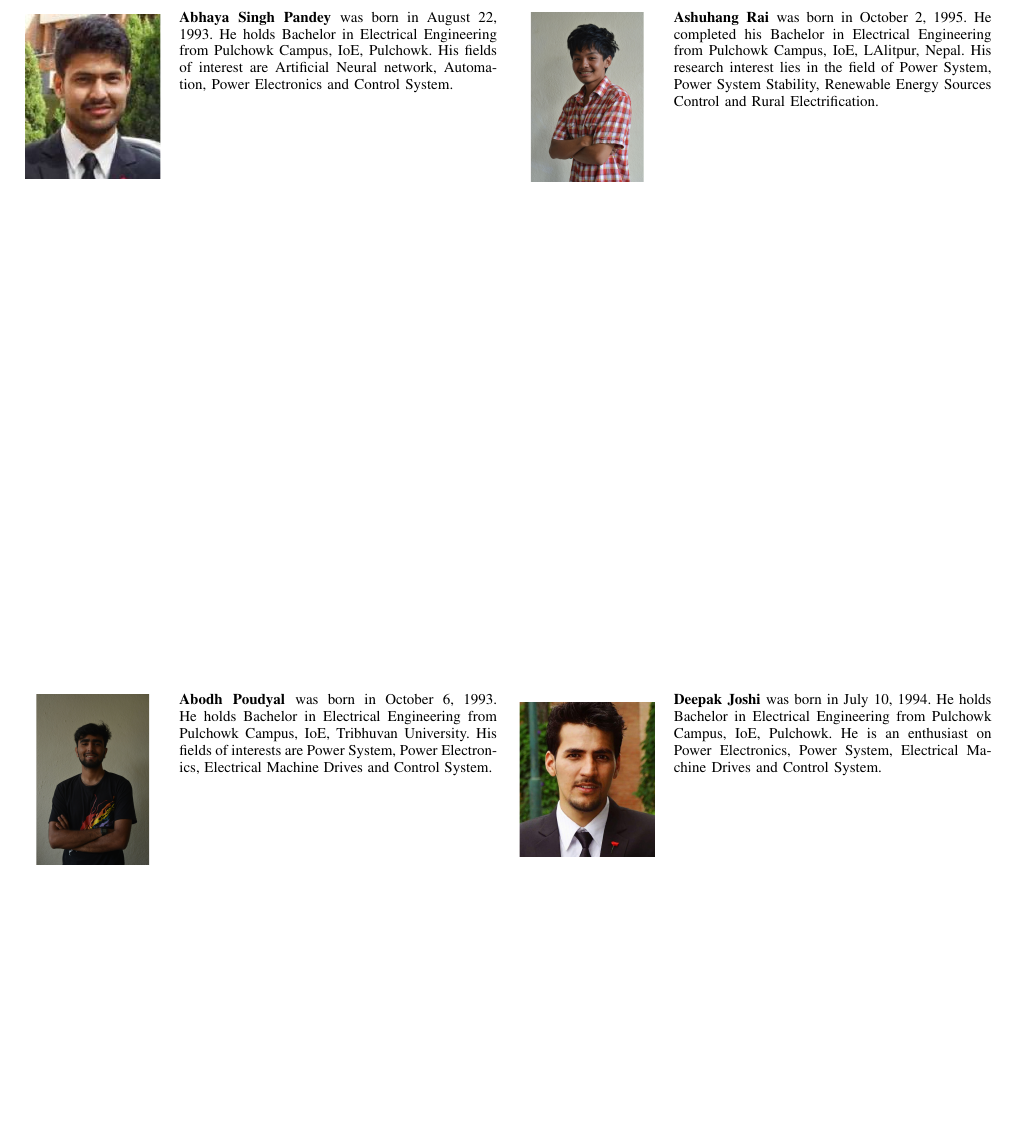
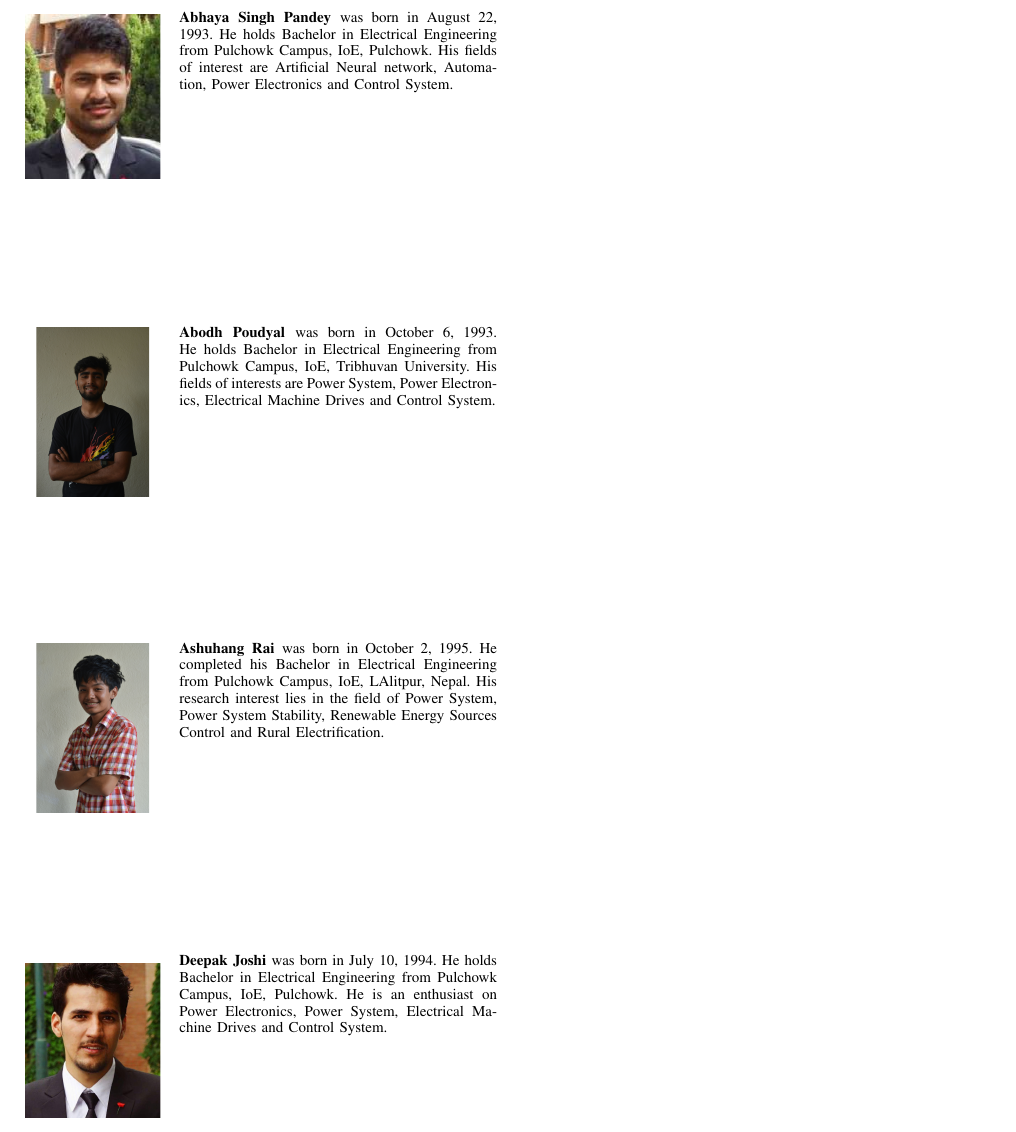
Before and after one commit to bglearning/ZeroneScholar2016, a LaTeX paper (3shunt/3shuntactive.tex): part of page 5 of 5, cut so that both start at the same text, the shorter picture padded with empty space. Compiled offline with pdfLaTeX; a missing font is replaced by an installed copy or a similar font; a LaTeX package or settings file that is missing is left out.

Commit message:
Rearrange Author bio on Shunt Active

```diff
--- a/3shunt/3shuntactive.tex
+++ b/3shunt/3shuntactive.tex
@@ -294,19 +294,21 @@ of the compensator itself.
 \newpage
 
 \begin{IEEEbiography}[{\includegraphics[width=1in,height=1.25in,clip,keepaspectratio]{asp}}]{Abhaya Singh Pandey} was born in August 22, 1993. He holds Bachelor in Electrical Engineering from Pulchowk Campus, IoE, Pulchowk. His fields of interest are Artificial Neural network, Automation, Power Electronics and Control System.
-
 \end{IEEEbiography}
 
+\vspace{-2cm}
+
 \begin{IEEEbiography}[{\includegraphics[width=1in,height=1.25in,clip,keepaspectratio]{ap}}]{Abodh Poudyal} was born in October 6, 1993. He holds Bachelor in Electrical Engineering from Pulchowk Campus, IoE, Tribhuvan University. His fields of interests are Power System, Power Electronics, Electrical Machine Drives and Control System.
-
-\end{IEEEbiography}
-\newpage
-\begin{IEEEbiography}[{\includegraphics[width=1in,height=1.25in,clip,keepaspectratio]{ar}}]{Ashuhang Rai} was born in October 2, 1995.  He completed his Bachelor in Electrical Engineering from Pulchowk Campus, IoE, LAlitpur, Nepal. His research interest lies in the field of Power System, Power System Stability, Renewable Energy Sources Control and Rural Electrification.
-
 \end{IEEEbiography}
 
+\vspace{-2cm}
+
+\begin{IEEEbiography}[{\includegraphics[width=1in,height=1.25in,clip,keepaspectratio]{ar}}]{Ashuhang Rai} was born in October 2, 1995.  He completed his Bachelor in Electrical Engineering from Pulchowk Campus, IoE, LAlitpur, Nepal. His research interest lies in the field of Power System, Power System Stability, Renewable Energy Sources Control and Rural Electrification.
+\end{IEEEbiography}
+
+\vspace{-2cm}
+
 \begin{IEEEbiography}[{\includegraphics[width=1in,height=1.25in,clip,keepaspectratio]{dj}}]{Deepak Joshi} was born in July 10, 1994. He holds Bachelor in Electrical Engineering from Pulchowk Campus, IoE, Pulchowk. He is an enthusiast on Power Electronics, Power System, Electrical Machine Drives and Control System.
-
 \end{IEEEbiography}
 
 
```
